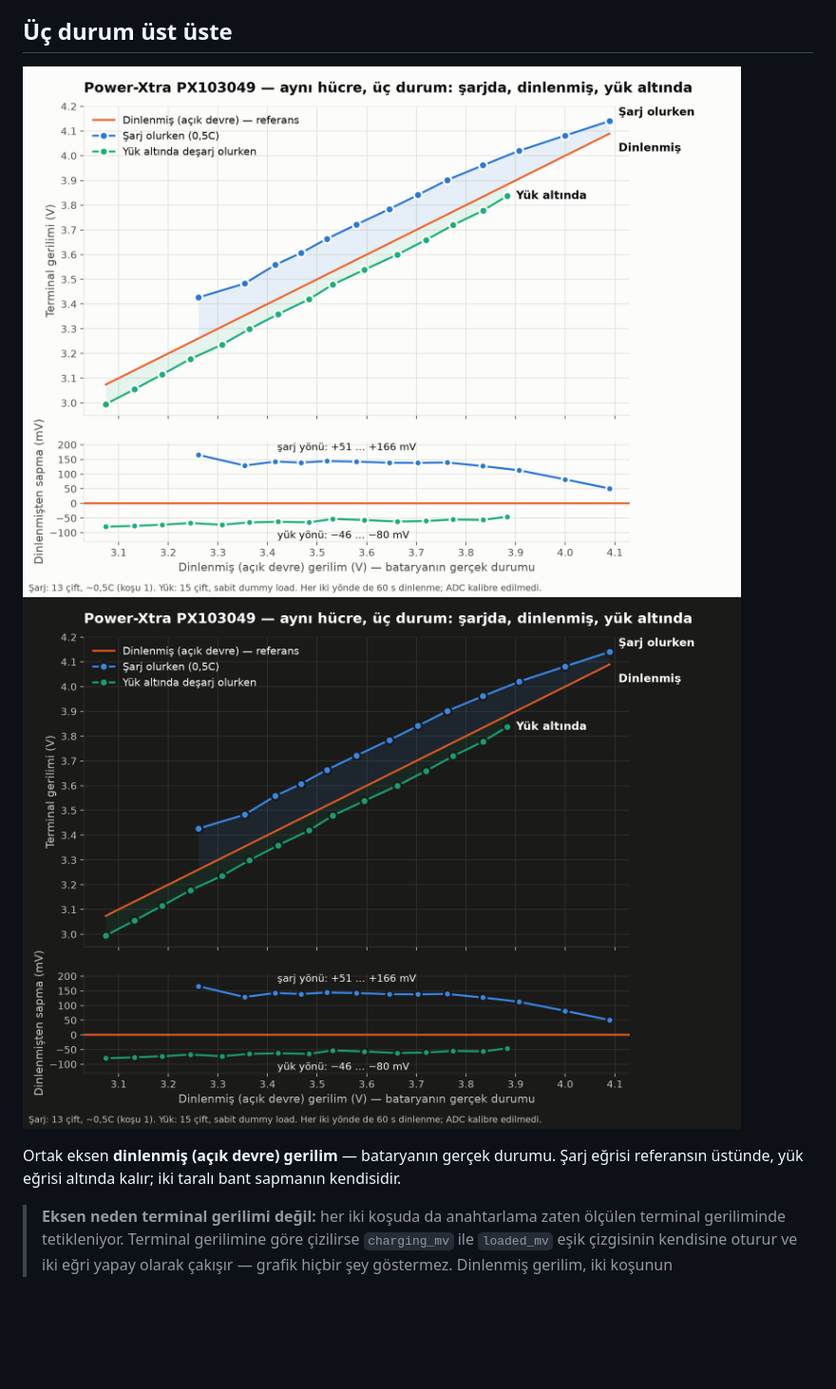
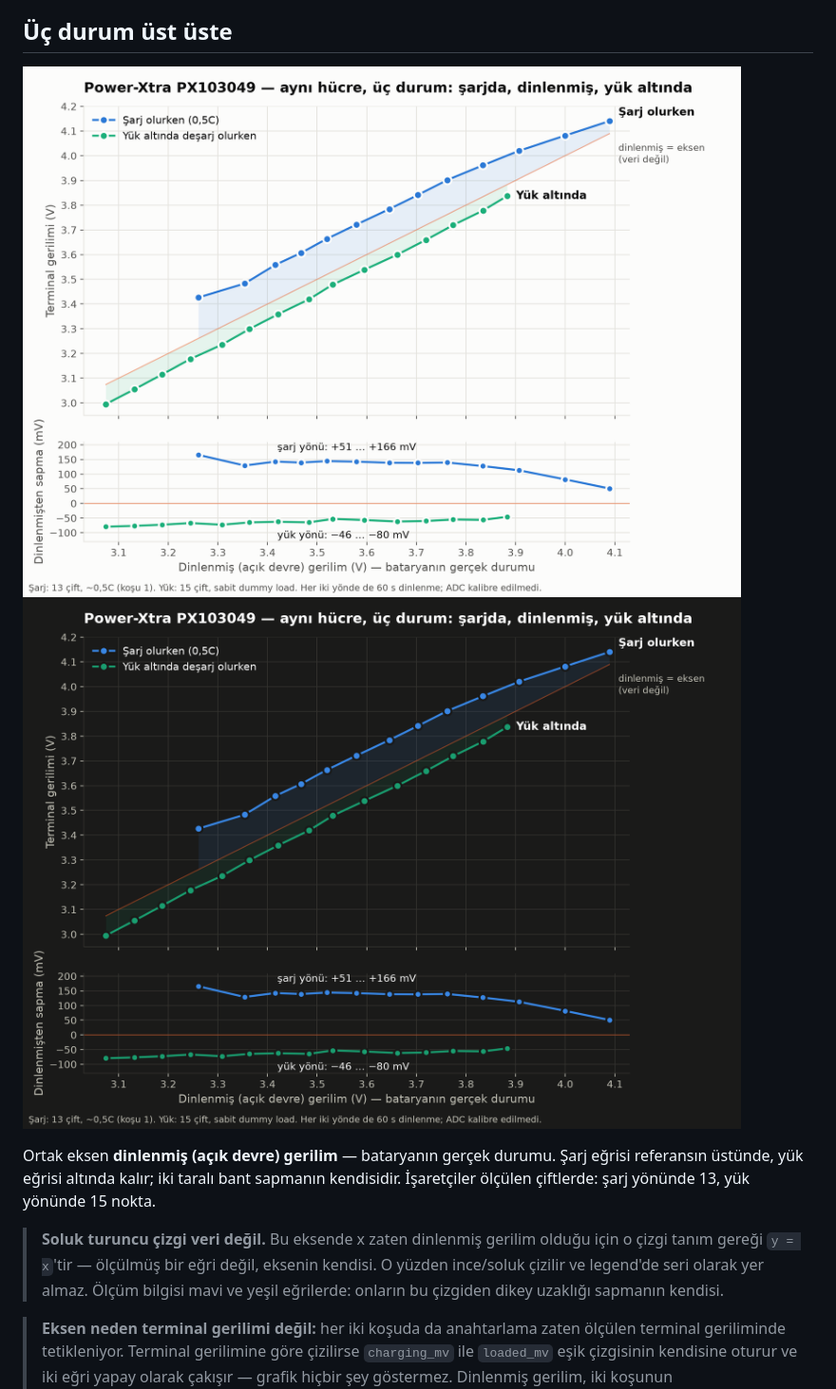
Before and after one commit to ardaacala/powerxtra-px103049-voltage-map, a Markdown page: README.md, the part around the change. Shown at 95% size. GitHub-like rendering; pictures changed too: graphs/state_overlay-dark.png, graphs/state_overlay-light.png; blank space fills up the shorter version.

```diff
--- a/README.md
+++ b/README.md
@@ -20,6 +20,12 @@ hücre için her iki yönde ölçülmüş sayılarla verir.
 
 Ortak eksen **dinlenmiş (açık devre) gerilim** — bataryanın gerçek durumu. Şarj eğrisi
 referansın üstünde, yük eğrisi altında kalır; iki taralı bant sapmanın kendisidir.
+İşaretçiler ölçülen çiftlerde: şarj yönünde 13, yük yönünde 15 nokta.
+
+> **Soluk turuncu çizgi veri değil.** Bu eksende x zaten dinlenmiş gerilim olduğu için
+> o çizgi tanım gereği `y = x`'tir — ölçülmüş bir eğri değil, eksenin kendisi. O yüzden
+> ince/soluk çizilir ve legend'de seri olarak yer almaz. Ölçüm bilgisi mavi ve yeşil
+> eğrilerde: onların bu çizgiden dikey uzaklığı sapmanın kendisi.
 
 > **Eksen neden terminal gerilimi değil:** her iki koşuda da anahtarlama zaten ölçülen
 > terminal geriliminde tetikleniyor. Terminal gerilimine göre çizilirse `charging_mv` ile
```
Also changed, not shown: 3 other files.
